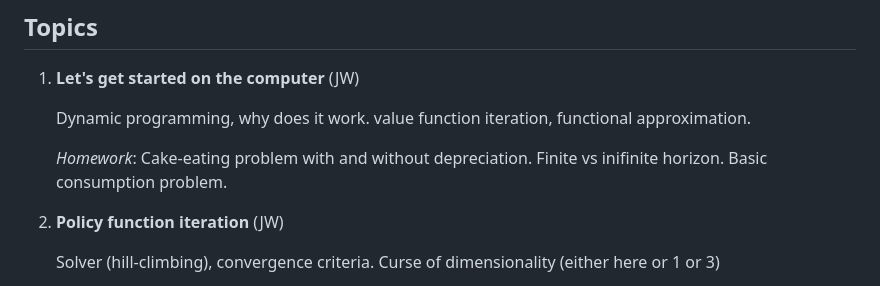
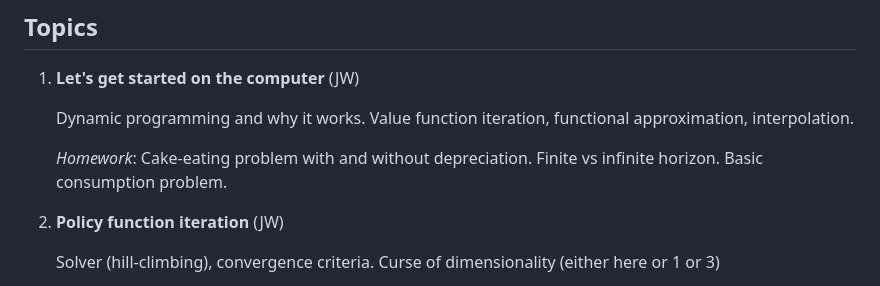
Before and after one commit to johanneswieland/281-Computational, a Markdown page: README.md, the part around the change. Drawn GitHub-style.

Commit message:
fixes typos

```diff
--- a/README.md
+++ b/README.md
@@ -42,9 +42,9 @@ We expect students who audit the class to participate and do the homework. If yo
 
 1. **Let's get started on the computer** (JW)
 
-    Dynamic programming, why does it work. value function iteration, functional approximation.
+    Dynamic programming and why it works. Value function iteration, functional approximation, interpolation.
 
-    *Homework*: Cake-eating problem with and without depreciation. Finite vs inifinite horizon. Basic consumption problem.
+    *Homework*: Cake-eating problem with and without depreciation. Finite vs infinite horizon. Basic consumption problem.
 
 2. **Policy function iteration** (JW)
 
```
